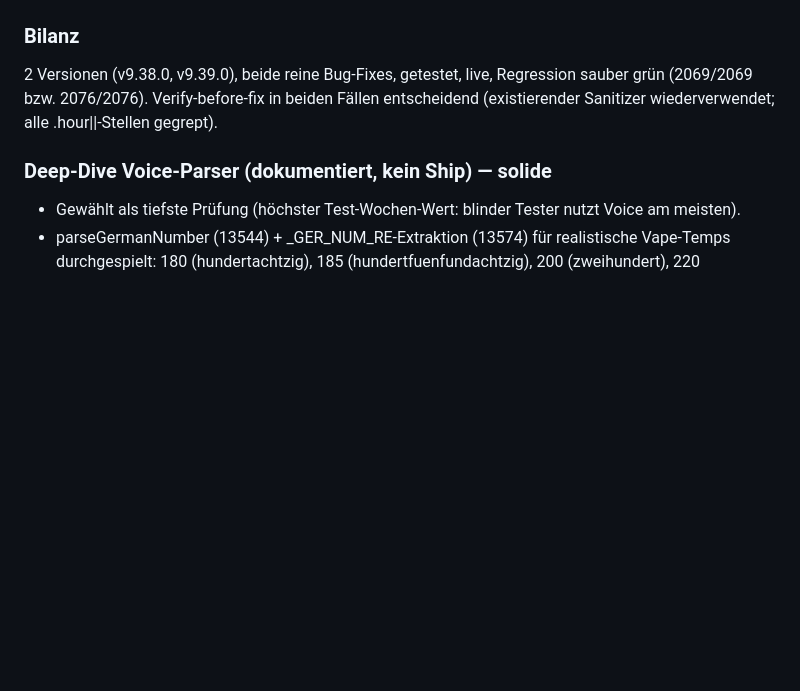
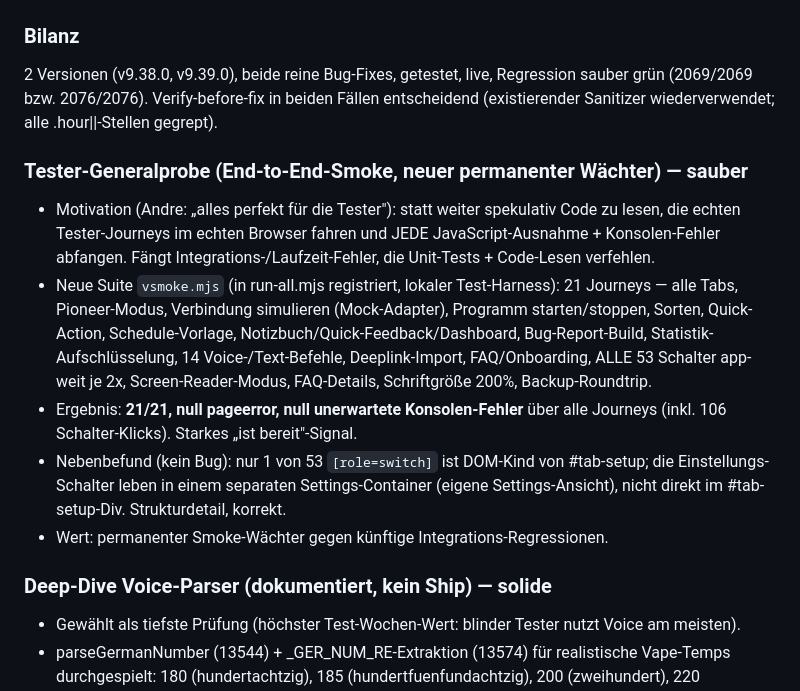
Before and after one commit to 123ichbinmitdabei/terp-sessions, a Markdown page: docs/AUTONOM-BUGJAGD-3-LOG.md, the part around the change. GitHub-like rendering; blank space fills up the shorter version.

Commit message:
docs: Tester-Generalprobe protokolliert (21/21 sauber, neuer Smoke-Waechter)
End-to-End-Journeys im echten Browser, null Ausnahmen/Konsolen-Fehler.
Volle Regression inkl. Smoke: 2124/2124.

Co-Authored-By: Claude Opus 4.8 (1M context) <noreply@anthropic.com>

```diff
--- a/docs/AUTONOM-BUGJAGD-3-LOG.md
+++ b/docs/AUTONOM-BUGJAGD-3-LOG.md
@@ -59,6 +59,13 @@ Begründung: Tester sind aktiv; kleine, gezielte Korrekturen helfen, ohne die Ap
 ### Bilanz
 2 Versionen (v9.38.0, v9.39.0), beide reine Bug-Fixes, getestet, live, Regression sauber grün (2069/2069 bzw. 2076/2076). Verify-before-fix in beiden Fällen entscheidend (existierender Sanitizer wiederverwendet; alle .hour||-Stellen gegrept).
 
+### Tester-Generalprobe (End-to-End-Smoke, neuer permanenter Wächter) — sauber
+- Motivation (Andre: „alles perfekt für die Tester"): statt weiter spekulativ Code zu lesen, die echten Tester-Journeys im echten Browser fahren und JEDE JavaScript-Ausnahme + Konsolen-Fehler abfangen. Fängt Integrations-/Laufzeit-Fehler, die Unit-Tests + Code-Lesen verfehlen.
+- Neue Suite `vsmoke.mjs` (in run-all.mjs registriert, lokaler Test-Harness): 21 Journeys — alle Tabs, Pioneer-Modus, Verbindung simulieren (Mock-Adapter), Programm starten/stoppen, Sorten, Quick-Action, Schedule-Vorlage, Notizbuch/Quick-Feedback/Dashboard, Bug-Report-Build, Statistik-Aufschlüsselung, 14 Voice-/Text-Befehle, Deeplink-Import, FAQ/Onboarding, ALLE 53 Schalter app-weit je 2x, Screen-Reader-Modus, FAQ-Details, Schriftgröße 200%, Backup-Roundtrip.
+- Ergebnis: **21/21, null pageerror, null unerwartete Konsolen-Fehler** über alle Journeys (inkl. 106 Schalter-Klicks). Starkes „ist bereit"-Signal.
+- Nebenbefund (kein Bug): nur 1 von 53 `[role=switch]` ist DOM-Kind von #tab-setup; die Einstellungs-Schalter leben in einem separaten Settings-Container (eigene Settings-Ansicht), nicht direkt im #tab-setup-Div. Strukturdetail, korrekt.
+- Wert: permanenter Smoke-Wächter gegen künftige Integrations-Regressionen.
+
 ### Deep-Dive Voice-Parser (dokumentiert, kein Ship) — solide
 - Gewählt als tiefste Prüfung (höchster Test-Wochen-Wert: blinder Tester nutzt Voice am meisten).
 - parseGermanNumber (13544) + _GER_NUM_RE-Extraktion (13574) für realistische Vape-Temps durchgespielt: 180 (hundertachtzig), 185 (hundertfuenfundachtzig), 200 (zweihundert), 220 (zweihundertzwanzig), 225, 300, 102, 81 — alle korrekt. Extraktions-Alternation ist richtig geordnet (Compound vor Single, sonst würde „hundertachtzig" zu „hundert" trunkiert). Beide (Parser + Extraktion) konsistent.
```
